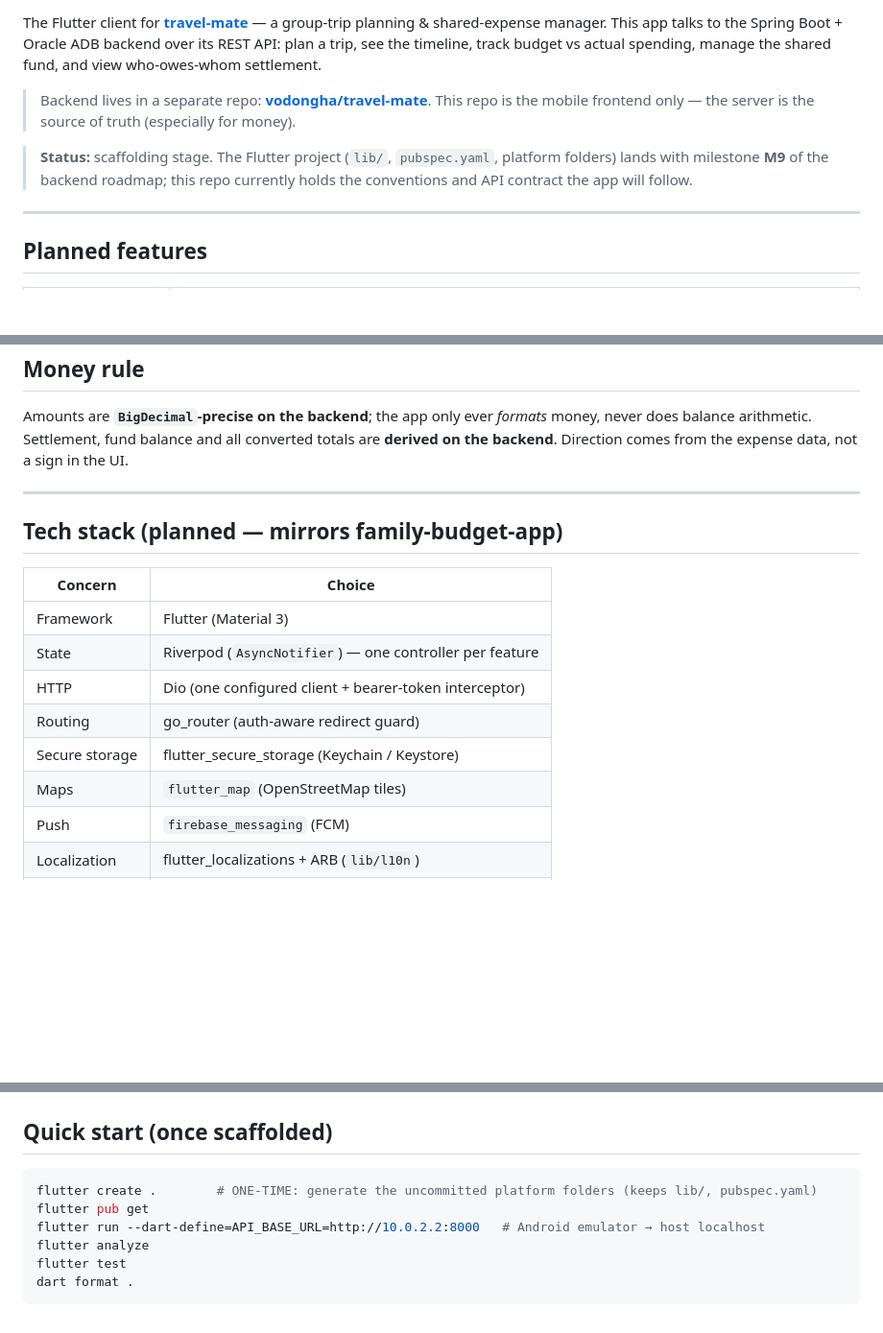
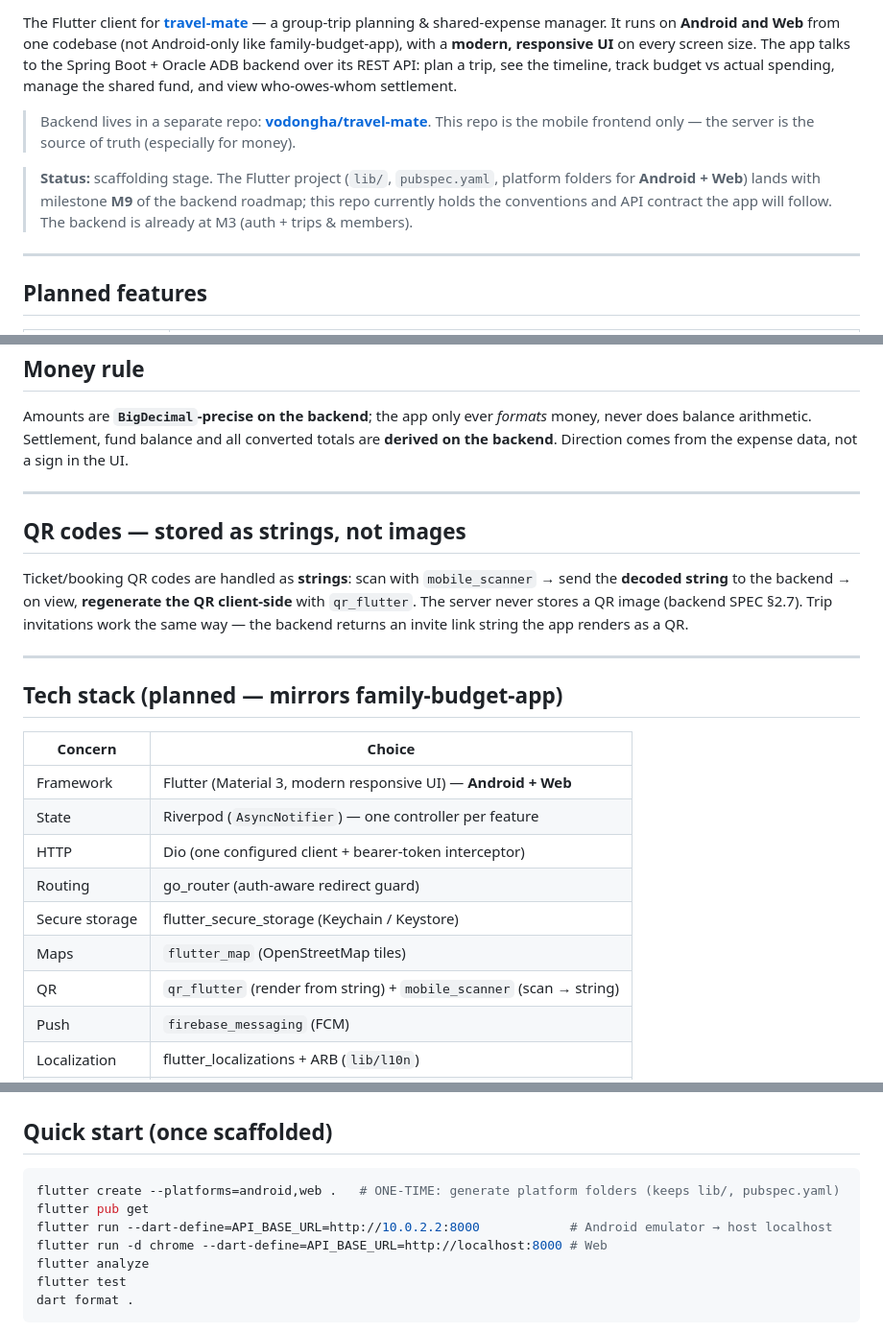
Before and after one commit to vodongha/travel-mate-app, a Markdown page: README.md, 3 parts joined by grey strips. Shown at 96% size. Rendered like a GitHub page; blank space fills up the shorter version.

````diff
--- a/README.md
+++ b/README.md
@@ -4,15 +5,17 @@
 
 The Flutter client for **[travel-mate](https://github.com/vodongha/travel-mate)** — a group-trip
-planning & shared-expense manager. This app talks to the Spring Boot + Oracle ADB backend over its
-REST API: plan a trip, see the timeline, track budget vs actual spending, manage the shared fund,
-and view who-owes-whom settlement.
+planning & shared-expense manager. It runs on **Android and Web** from one codebase (not Android-only
+like family-budget-app), with a **modern, responsive UI** on every screen size. The app talks to the
+Spring Boot + Oracle ADB backend over its REST API: plan a trip, see the timeline, track budget vs
+actual spending, manage the shared fund, and view who-owes-whom settlement.
 
 > Backend lives in a separate repo: **[vodongha/travel-mate](https://github.com/vodongha/travel-mate)**.
 > This repo is the mobile frontend only — the server is the source of truth (especially for money).
 
-> **Status:** scaffolding stage. The Flutter project (`lib/`, `pubspec.yaml`, platform folders)
-> lands with milestone **M9** of the backend roadmap; this repo currently holds the conventions and
-> API contract the app will follow.
+> **Status:** scaffolding stage. The Flutter project (`lib/`, `pubspec.yaml`, platform folders for
+> **Android + Web**) lands with milestone **M9** of the backend roadmap; this repo currently holds
+> the conventions and API contract the app will follow. The backend is already at M3 (auth + trips
+> & members).
 
 ---
 
@@ -42,16 +45,26 @@ Direction comes from the expense data, not a sign in the UI.
 
 ---
 
+## QR codes — stored as strings, not images
+
+Ticket/booking QR codes are handled as **strings**: scan with `mobile_scanner` → send the **decoded
+string** to the backend → on view, **regenerate the QR client-side** with `qr_flutter`. The server
+never stores a QR image (backend SPEC §2.7). Trip invitations work the same way — the backend returns
+an invite link string the app renders as a QR.
+
+---
+
 ## Tech stack (planned — mirrors family-budget-app)
 
 | Concern | Choice |
 |---|---|
-| Framework | Flutter (Material 3) |
+| Framework | Flutter (Material 3, modern responsive UI) — **Android + Web** |
 | State | Riverpod (`AsyncNotifier`) — one controller per feature |
 | HTTP | Dio (one configured client + bearer-token interceptor) |
 | Routing | go_router (auth-aware redirect guard) |
 | Secure storage | flutter_secure_storage (Keychain / Keystore) |
 | Maps | `flutter_map` (OpenStreetMap tiles) |
+| QR | `qr_flutter` (render from string) + `mobile_scanner` (scan → string) |
 | Push | `firebase_messaging` (FCM) |
 | Localization | flutter_localizations + ARB (`lib/l10n`) |
 | Auth | google_sign_in |
@@ -82,9 +95,10 @@ lib/src/
 ## Quick start (once scaffolded)
 
 ```bash
-flutter create .        # ONE-TIME: generate the uncommitted platform folders (keeps lib/, pubspec.yaml)
+flutter create --platforms=android,web .   # ONE-TIME: generate platform folders (keeps lib/, pubspec.yaml)
 flutter pub get
-flutter run --dart-define=API_BASE_URL=http://10.0.2.2:8000   # Android emulator → host localhost
+flutter run --dart-define=API_BASE_URL=http://10.0.2.2:8000            # Android emulator → host localhost
+flutter run -d chrome --dart-define=API_BASE_URL=http://localhost:8000 # Web
 flutter analyze
 flutter test
 dart format .
````
Also changed, not shown: other parts of README.md (+2 -1 lines), CLAUDE.md (+32 -10 lines).
